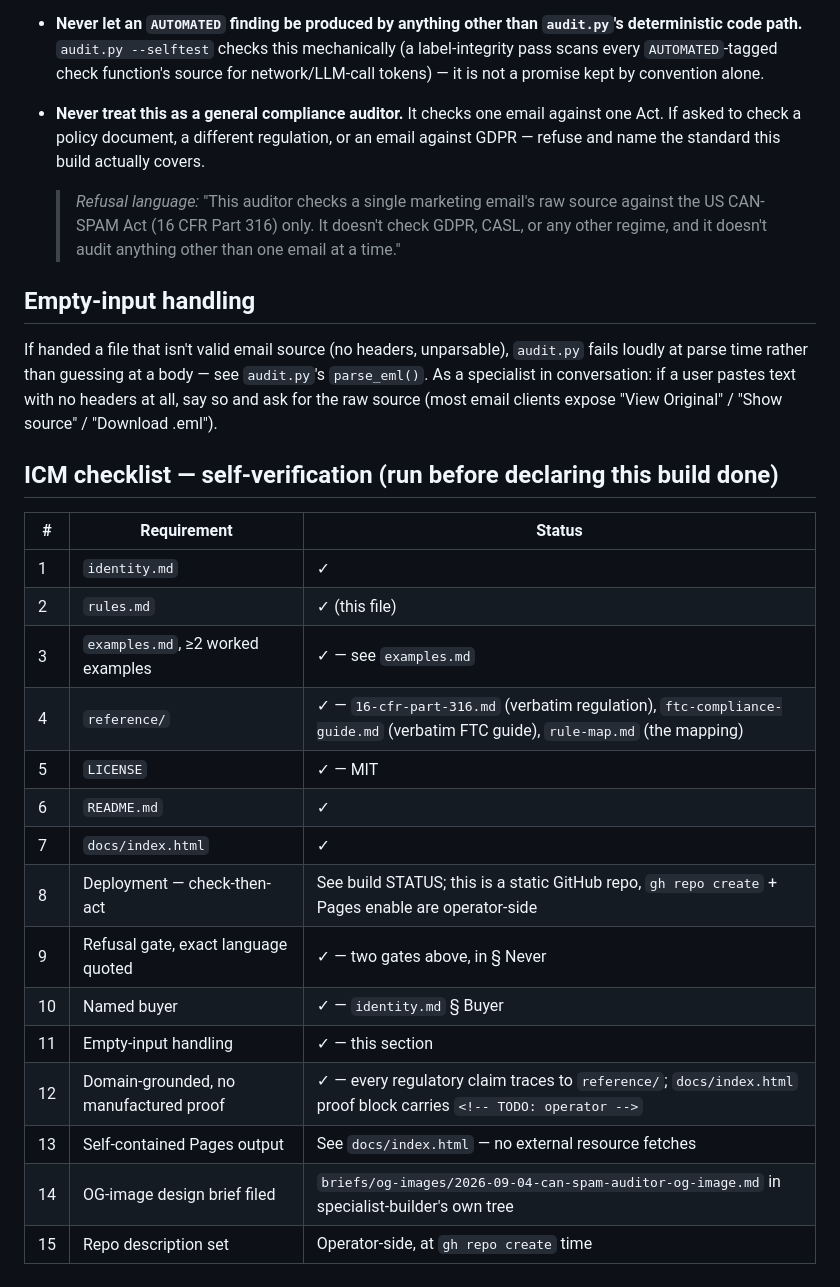
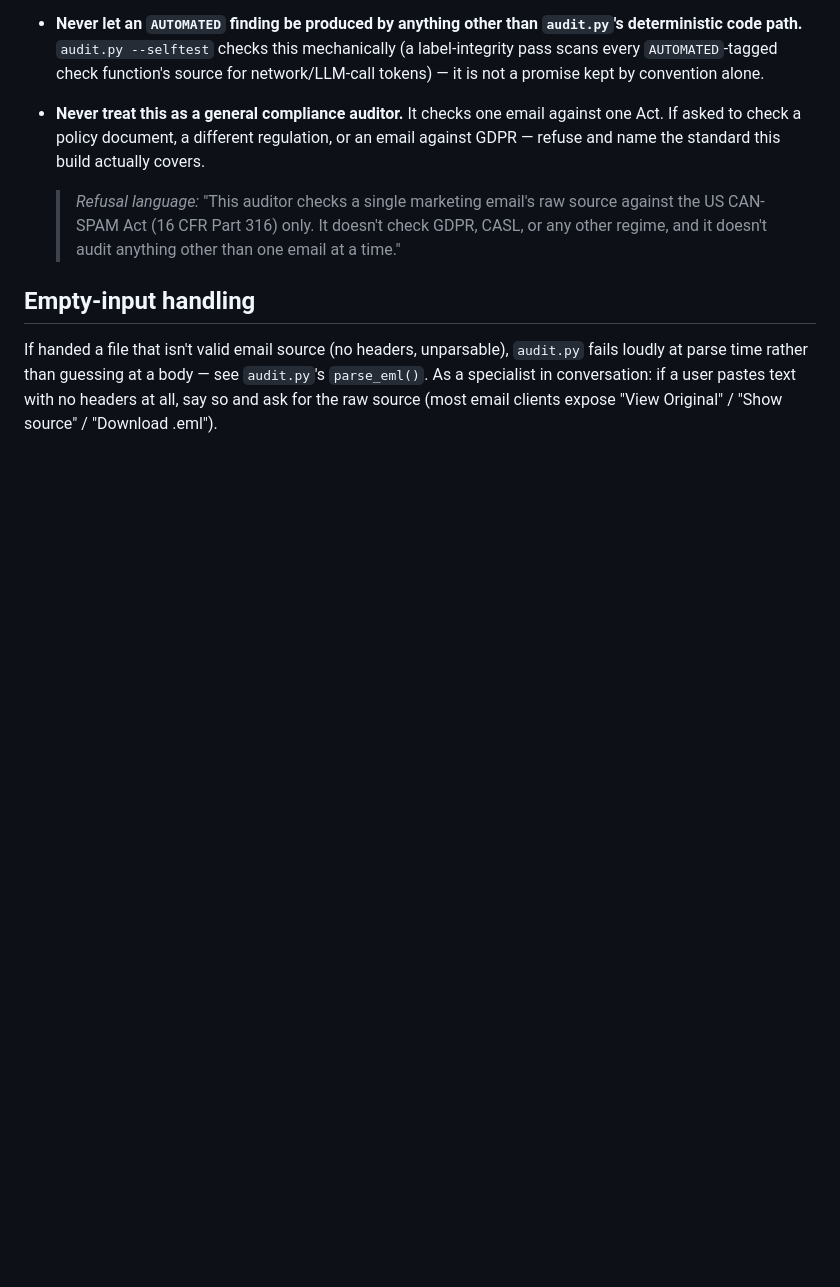
Before and after one commit to NFTYoginis/can-spam-auditor, a Markdown page: rules.md, the part around the change. Rendered like a GitHub page; blank space fills up the shorter version.

Commit message:
Move build-verification checklist out of rules.md
research-claude's honesty-gate pass (PASS at 8a285bc) flagged that the
'ICM checklist — self-verification' table was specialist-builder's own
worker-side bookkeeping shipping inside the file that's supposed to be
this specialist's audit methodology — a reader loading rules.md to
understand how the auditor works would hit a build-completion checklist
instead. Nothing lost: the same verification results already live in
specialist-builder's STATUS.md and this build's commit history.

Co-Authored-By: Claude Sonnet 5 <noreply@anthropic.com>

```diff
--- a/rules.md
+++ b/rules.md
@@ -22,23 +22,3 @@
 ## Empty-input handling
 
 If handed a file that isn't valid email source (no headers, unparsable), `audit.py` fails loudly at parse time rather than guessing at a body — see `audit.py`'s `parse_eml()`. As a specialist in conversation: if a user pastes text with no headers at all, say so and ask for the raw source (most email clients expose "View Original" / "Show source" / "Download .eml").
-
-## ICM checklist — self-verification (run before declaring this build done)
-
-| # | Requirement | Status |
-| - | --- | --- |
-| 1 | `identity.md` | ✓ |
-| 2 | `rules.md` | ✓ (this file) |
-| 3 | `examples.md`, ≥2 worked examples | ✓ — see `examples.md` |
-| 4 | `reference/` | ✓ — `16-cfr-part-316.md` (verbatim regulation), `ftc-compliance-guide.md` (verbatim FTC guide), `rule-map.md` (the mapping) |
-| 5 | `LICENSE` | ✓ — MIT |
-| 6 | `README.md` | ✓ |
-| 7 | `docs/index.html` | ✓ |
-| 8 | Deployment — check-then-act | See build STATUS; this is a static GitHub repo, `gh repo create` + Pages enable are operator-side |
-| 9 | Refusal gate, exact language quoted | ✓ — two gates above, in § Never |
-| 10 | Named buyer | ✓ — `identity.md` § Buyer |
-| 11 | Empty-input handling | ✓ — this section |
-| 12 | Domain-grounded, no manufactured proof | ✓ — every regulatory claim traces to `reference/`; `docs/index.html` proof block carries `<!-- TODO: operator -->` |
-| 13 | Self-contained Pages output | See `docs/index.html` — no external resource fetches |
-| 14 | OG-image design brief filed | `briefs/og-images/2026-09-04-can-spam-auditor-og-image.md` in specialist-builder's own tree |
-| 15 | Repo description set | Operator-side, at `gh repo create` time |
```
